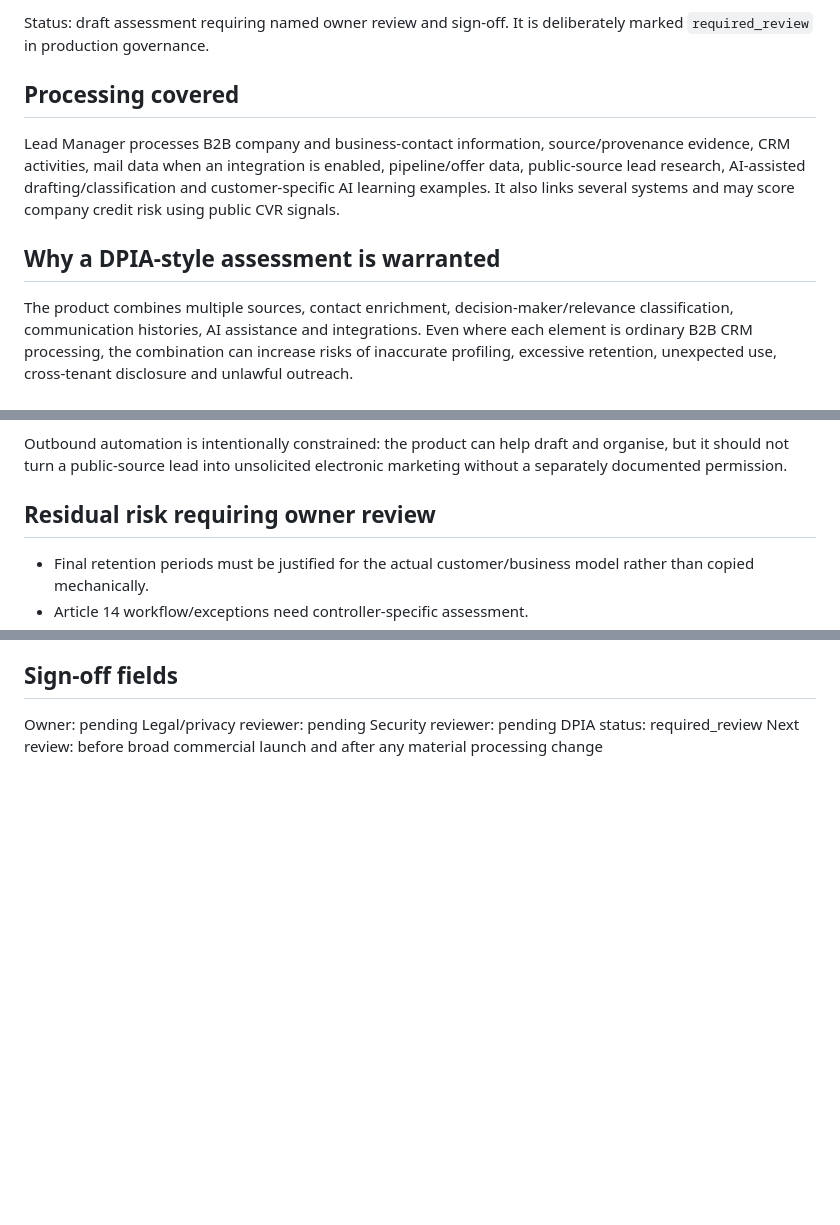
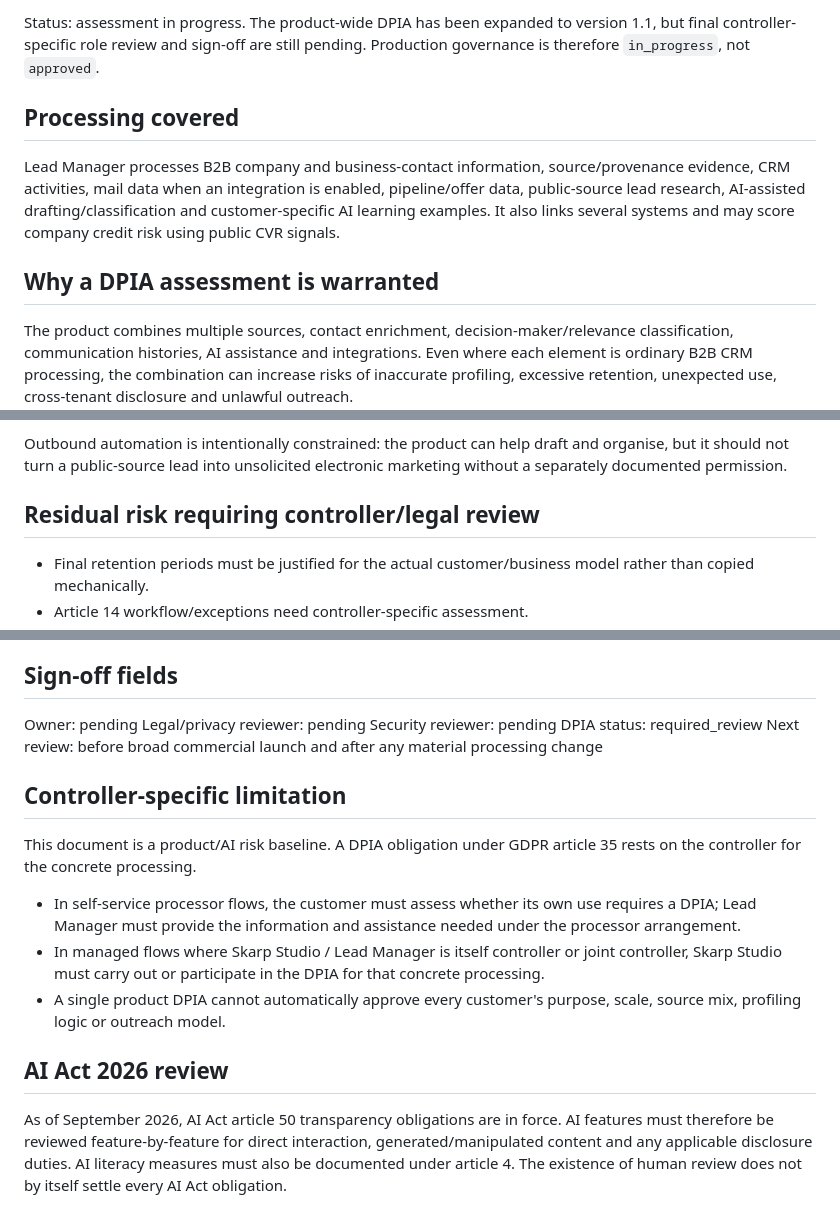
Before and after one commit to Jesperklima/lead-manager-klimaeksperten, a Markdown page: docs/DPIA_AI_2026-09-17.md, 3 parts joined by grey strips. Rendered like a GitHub page; blank space fills up the shorter version.

Commit message:
Align AI DPIA baseline with mixed roles and 2026 AI Act

```diff
--- a/docs/DPIA_AI_2026-09-17.md
+++ b/docs/DPIA_AI_2026-09-17.md
@@ -2,11 +2,11 @@
 
-Status: draft assessment requiring named owner review and sign-off. It is deliberately marked `required_review` in production governance.
+Status: assessment in progress. The product-wide DPIA has been expanded to version 1.1, but final controller-specific role review and sign-off are still pending. Production governance is therefore `in_progress`, not `approved`.
 
 ## Processing covered
 
 Lead Manager processes B2B company and business-contact information, source/provenance evidence, CRM activities, mail data when an integration is enabled, pipeline/offer data, public-source lead research, AI-assisted drafting/classification and customer-specific AI learning examples. It also links several systems and may score company credit risk using public CVR signals.
 
-## Why a DPIA-style assessment is warranted
+## Why a DPIA assessment is warranted
 
 The product combines multiple sources, contact enrichment, decision-maker/relevance classification, communication histories, AI assistance and integrations. Even where each element is ordinary B2B CRM processing, the combination can increase risks of inaccurate profiling, excessive retention, unexpected use, cross-tenant disclosure and unlawful outreach.
 
@@ -62,7 +62,7 @@ Only data relevant to B2B sales/service workflows should be collected. Contact d
 
 Outbound automation is intentionally constrained: the product can help draft and organise, but it should not turn a public-source lead into unsolicited electronic marketing without a separately documented permission.
 
-## Residual risk requiring owner review
+## Residual risk requiring controller/legal review
 
 - Final retention periods must be justified for the actual customer/business model rather than copied mechanically.
 - Article 14 workflow/exceptions need controller-specific assessment.
@@ -78,3 +78,16 @@ Legal/privacy reviewer: pending
 Security reviewer: pending
 DPIA status: required_review
 Next review: before broad commercial launch and after any material processing change
+
+
+## Controller-specific limitation
+
+This document is a product/AI risk baseline. A DPIA obligation under GDPR article 35 rests on the controller for the concrete processing.
+
+- In self-service processor flows, the customer must assess whether its own use requires a DPIA; Lead Manager must provide the information and assistance needed under the processor arrangement.
+- In managed flows where Skarp Studio / Lead Manager is itself controller or joint controller, Skarp Studio must carry out or participate in the DPIA for that concrete processing.
+- A single product DPIA cannot automatically approve every customer's purpose, scale, source mix, profiling logic or outreach model.
+
+## AI Act 2026 review
+
+As of September 2026, AI Act article 50 transparency obligations are in force. AI features must therefore be reviewed feature-by-feature for direct interaction, generated/manipulated content and any applicable disclosure duties. AI literacy measures must also be documented under article 4. The existence of human review does not by itself settle every AI Act obligation.
```
Also changed, not shown: other parts of docs/DPIA_AI_2026-09-17.md (+1 -1 lines).
